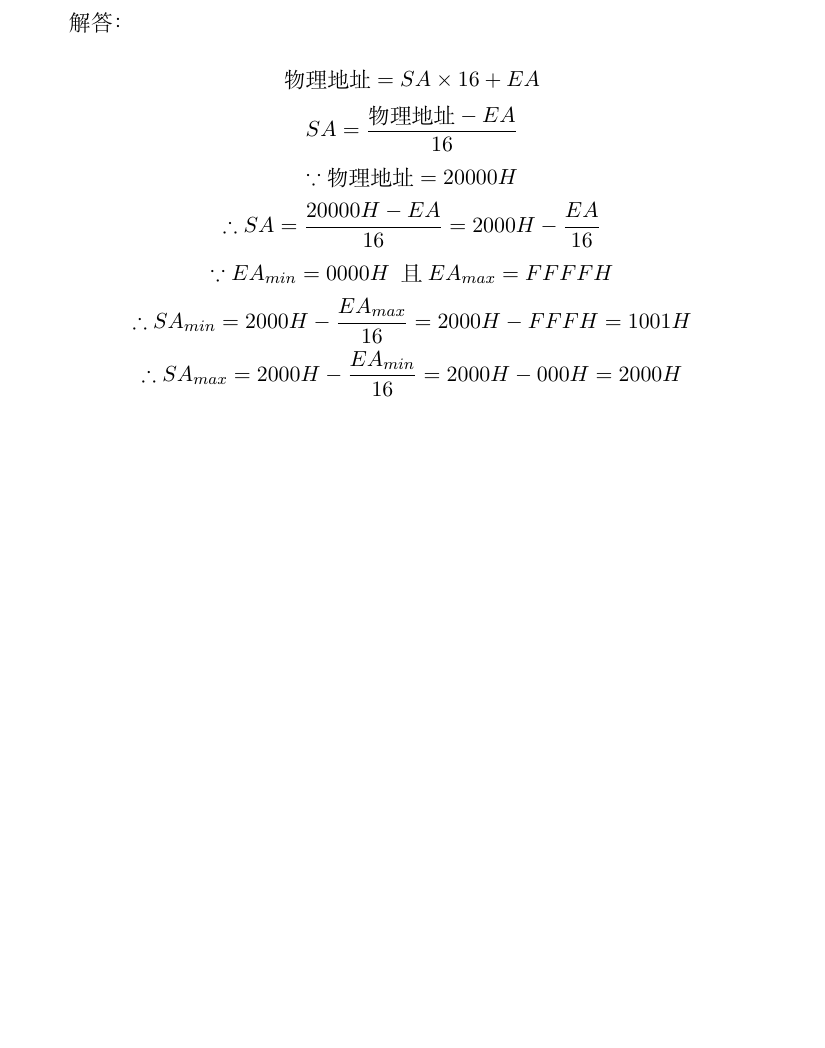
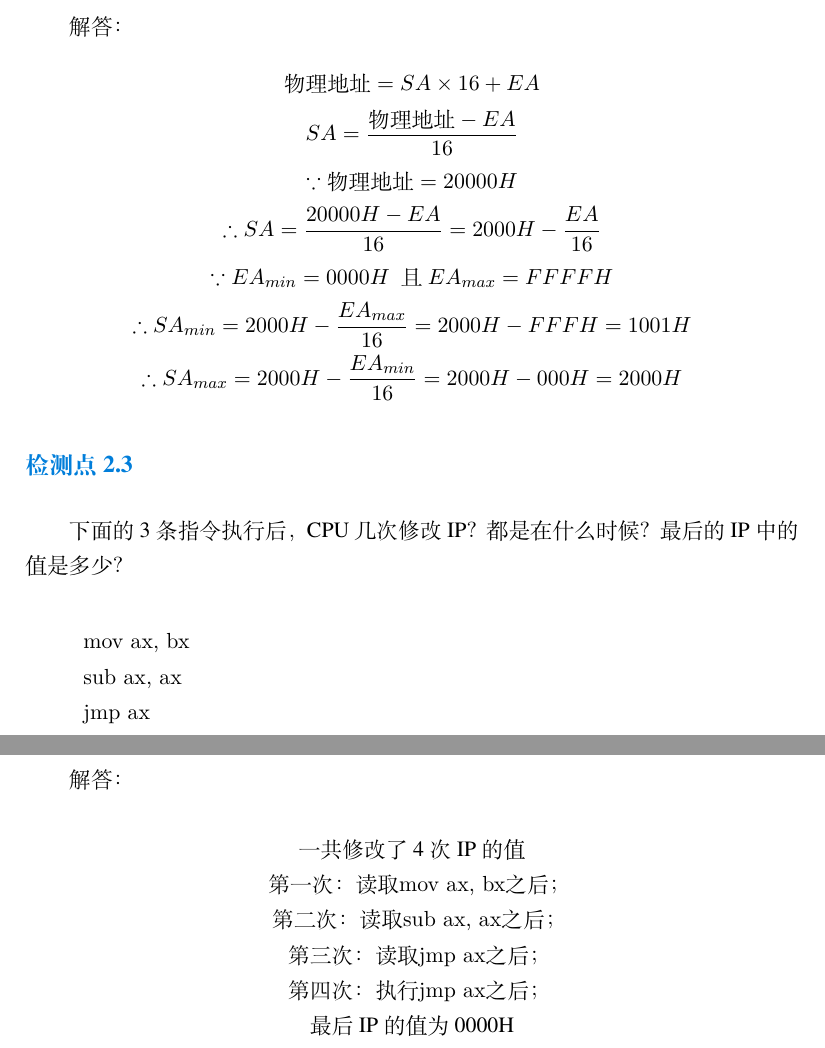
Before and after one commit to ImGili/Assembly_Learning, a LaTeX document (Asemmbly.tex): part of page 4 of 4 before the commit and two parts of pages 4 and 5 of 5 after it, the two joined at a grey line, cut so that both start at the same text, the shorter picture padded with empty space. Compiled offline with XeLaTeX; a missing font is replaced by an installed copy or a similar font.

Commit message:
检测点2.3

```diff
--- a/Asemmbly.tex
+++ b/Asemmbly.tex
@@ -70,4 +70,21 @@
         \therefore SA_{min} = 2000H - \frac{EA_{max}}{16} = 2000H - FFFH = 1001H\\
         \therefore SA_{max} = 2000H - \frac{EA_{min}}{16} = 2000H - 000H = 2000H
     \end{gather*}\par
+    \subsection*{检测点2.3}
+    下面的3条指令执行后，CPU几次修改IP？都是在什么时候？最后的IP中的值是多少？\par
+    \begin{verbatim}
+        mov ax, bx
+        sub ax, ax
+        jmp ax
+    \end{verbatim}\par
+    解答：
+    \begin{center}
+        一共修改了4次IP的值 \\
+        第一次： 读取\verb|mov ax, bx|之后；\\
+        第二次： 读取\verb|sub ax, ax|之后；\\
+        第三次： 读取\verb|jmp ax|之后；\\
+        第四次： 执行\verb|jmp ax|之后；\\
+        最后IP的值为0000H
+    \end{center}
+
 \end{document}
```
Also changed, not shown: Asemmbly.pdf, 1 other file.
